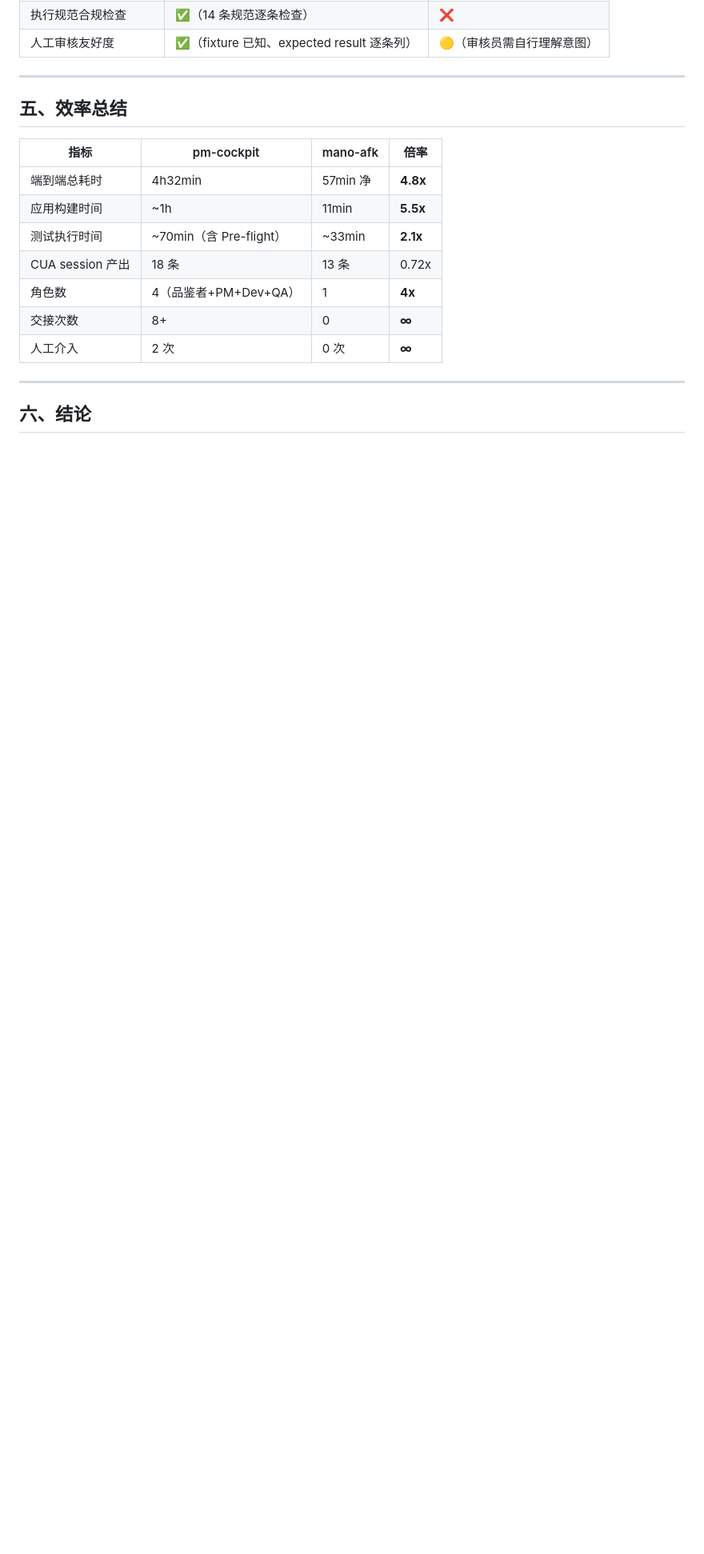
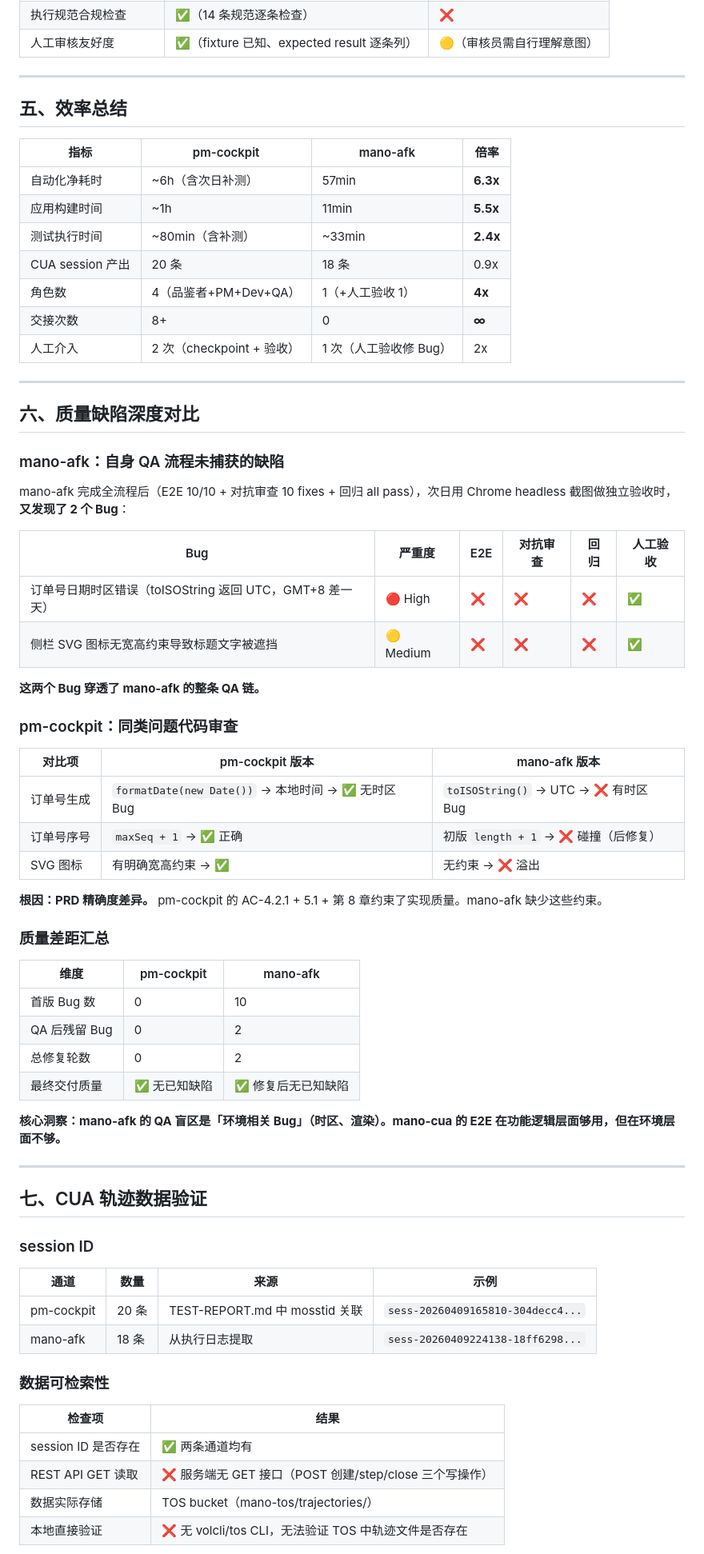
Before and after one commit to labradorsedsota/order-management, a Markdown page: mano-afk-vs-pm-cockpit.md, the part around one of its changes. Shown at 80% size. Drawn GitHub-style; blank space fills up the shorter version.

```diff
--- a/mano-afk-vs-pm-cockpit.md
+++ b/mano-afk-vs-pm-cockpit.md
@@ -117,14 +123,67 @@
 
 | 指标 | pm-cockpit | mano-afk | 倍率 |
 |------|-----------|---------|------|
-| 端到端总耗时 | 4h32min | 57min 净 | **4.8x** |
+| 自动化净耗时 | ~6h（含次日补测） | 57min | **6.3x** |
 | 应用构建时间 | ~1h | 11min | **5.5x** |
-| 测试执行时间 | ~70min（含 Pre-flight） | ~33min | **2.1x** |
-| CUA session 产出 | 18 条 | 13 条 | 0.72x |
-| 角色数 | 4（品鉴者+PM+Dev+QA） | 1 | **4x** |
+| 测试执行时间 | ~80min（含补测） | ~33min | **2.4x** |
+| CUA session 产出 | 20 条 | 18 条 | 0.9x |
+| 角色数 | 4（品鉴者+PM+Dev+QA） | 1（+人工验收 1） | **4x** |
 | 交接次数 | 8+ | 0 | **∞** |
-| 人工介入 | 2 次 | 0 次 | **∞** |
+| 人工介入 | 2 次（checkpoint + 验收） | 1 次（人工验收修 Bug） | 2x |
 
 ---
 
-## 六、结论
+## 六、质量缺陷深度对比
+
+### mano-afk：自身 QA 流程未捕获的缺陷
+
+mano-afk 完成全流程后（E2E 10/10 + 对抗审查 10 fixes + 回归 all pass），次日用 Chrome headless 截图做独立验收时，**又发现了 2 个 Bug**：
+
+| Bug | 严重度 | E2E | 对抗审查 | 回归 | 人工验收 |
+|-----|--------|-----|---------|------|---------|
+| 订单号日期时区错误（toISOString 返回 UTC，GMT+8 差一天）| 🔴 High | ❌ | ❌ | ❌ | ✅ |
+| 侧栏 SVG 图标无宽高约束导致标题文字被遮挡 | 🟡 Medium | ❌ | ❌ | ❌ | ✅ |
+
+**这两个 Bug 穿透了 mano-afk 的整条 QA 链。**
+
+### pm-cockpit：同类问题代码审查
+
+| 对比项 | pm-cockpit 版本 | mano-afk 版本 |
+|--------|----------------|---------------|
+| 订单号生成 | `formatDate(new Date())` → 本地时间 → ✅ 无时区 Bug | `toISOString()` → UTC → ❌ 有时区 Bug |
+| 订单号序号 | `maxSeq + 1` → ✅ 正确 | 初版 `length + 1` → ❌ 碰撞（后修复） |
+| SVG 图标 | 有明确宽高约束 → ✅ | 无约束 → ❌ 溢出 |
+
+**根因：PRD 精确度差异。** pm-cockpit 的 AC-4.2.1 + 5.1 + 第 8 章约束了实现质量。mano-afk 缺少这些约束。
+
+### 质量差距汇总
+
+| 维度 | pm-cockpit | mano-afk |
+|------|-----------|---------|
+| 首版 Bug 数 | 0 | 10 |
+| QA 后残留 Bug | 0 | 2 |
+| 总修复轮数 | 0 | 2 |
+| 最终交付质量 | ✅ 无已知缺陷 | ✅ 修复后无已知缺陷 |
+
+**核心洞察：mano-afk 的 QA 盲区是「环境相关 Bug」（时区、渲染）。mano-cua 的 E2E 在功能逻辑层面够用，但在环境层面不够。**
+
+---
+
+## 七、CUA 轨迹数据验证
+
+### session ID
+
+| 通道 | 数量 | 来源 | 示例 |
+|------|------|------|------|
+| pm-cockpit | 20 条 | TEST-REPORT.md 中 mosstid 关联 | `sess-20260409165810-304decc4...` |
+| mano-afk | 18 条 | 从执行日志提取 | `sess-20260409224138-18ff6298...` |
+
+### 数据可检索性
+
+| 检查项 | 结果 |
+|--------|------|
+| session ID 是否存在 | ✅ 两条通道均有 |
+| REST API GET 读取 | ❌ 服务端无 GET 接口（POST 创建/step/close 三个写操作） |
+| 数据实际存储 | TOS bucket（mano-tos/trajectories/） |
+| 本地直接验证 | ❌ 无 volcli/tos CLI，无法验证 TOS 中轨迹文件是否存在 |
+
```
Also changed, not shown: other parts of mano-afk-vs-pm-cockpit.md (+51 -85 lines).
